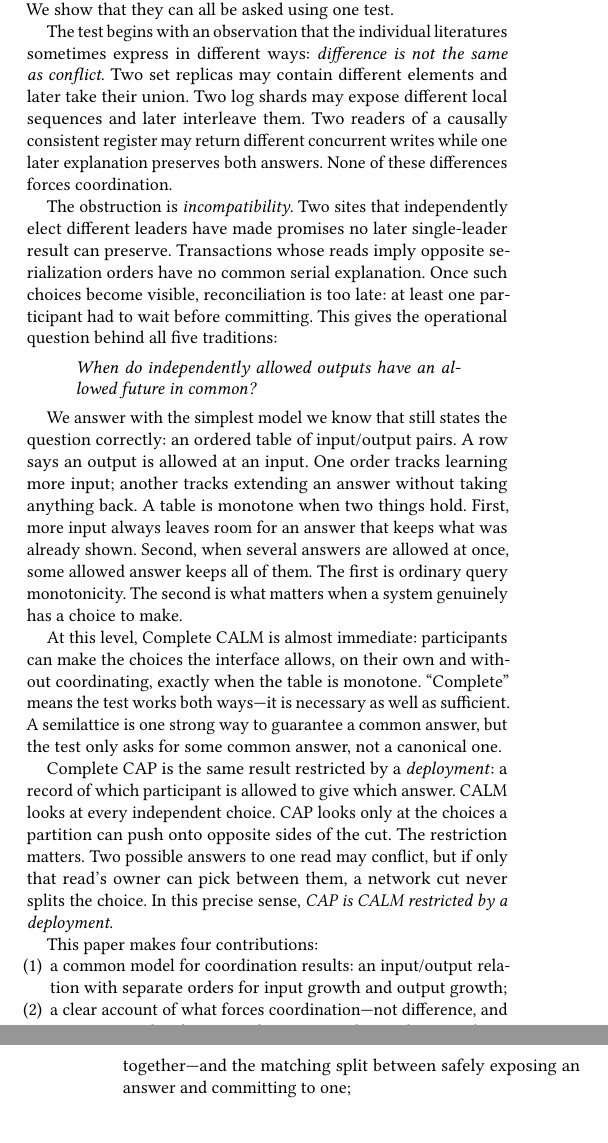
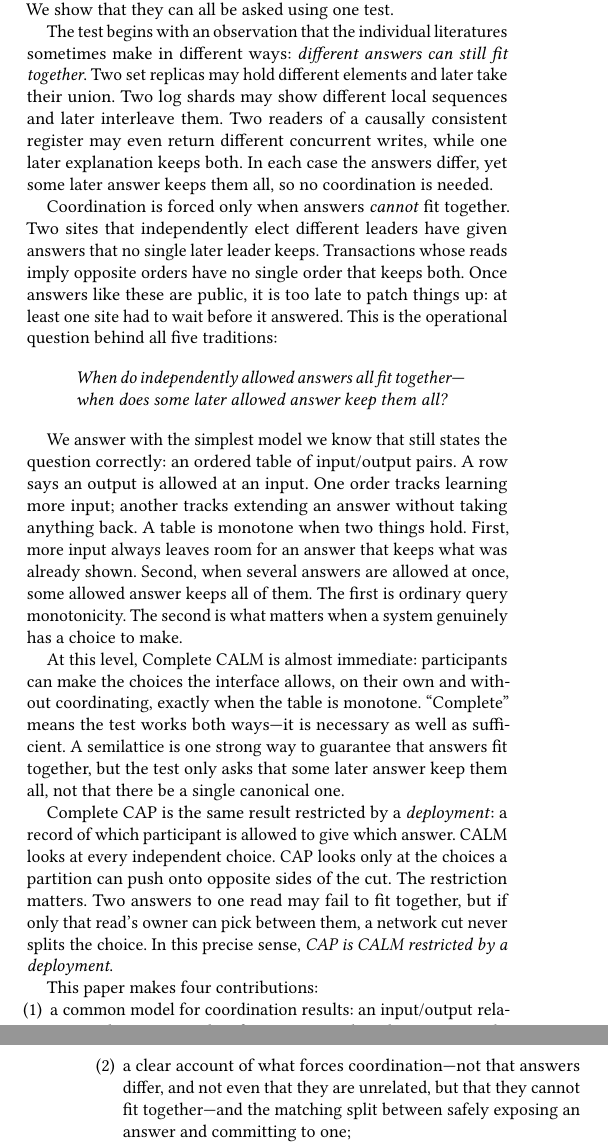
Before and after one commit to jhellerstein/coord-criterion, a LaTeX document (main.tex): two parts of the columns of pages 1 and 2 of 7, joined at a grey line, cut so that both start at the same text, the shorter picture padded with empty space. Compiled offline with pdfLaTeX.

Commit message:
Use one consistent plain-English vocabulary in the motivation
The introduction and pre-formalism examples mixed "conflict,"
"incompatibility," "reconciliation," and "clash" for a single idea. Settle on
"answers fit together" (and "keep both/all") throughout the motivation, and
tie that phrase to the formal common-refinement condition at the model. Precise
terms are reserved for the technical sections after the model is defined.

```diff
--- a/main.tex
+++ b/main.tex
@@ -96,21 +96,22 @@ available, do application invariants follow?  Today these questions cross
 several vocabularies.  We show that they can all be asked using one test.
 
 The test begins with an observation that the individual literatures sometimes
-express in different ways: \emph{difference is not the same as conflict}.  Two
-set replicas may contain different elements and later take their union.  Two
-log shards may expose different local sequences and later interleave them.  Two
-readers of a causally consistent register may return different concurrent
-writes while one later explanation preserves both answers.  None of these
-differences forces coordination.
+make in different ways: \emph{different answers can still fit together}.  Two
+set replicas may hold different elements and later take their union.  Two log
+shards may show different local sequences and later interleave them.  Two
+readers of a causally consistent register may even return different concurrent
+writes, while one later explanation keeps both.  In each case the answers
+differ, yet some later answer keeps them all, so no coordination is needed.
 
-The obstruction is \emph{incompatibility}.  Two sites that independently elect
-different leaders have made promises no later single-leader result can preserve.
-Transactions whose reads imply opposite serialization orders have no common
-serial explanation.  Once such choices become visible, reconciliation is too
-late: at least one participant had to wait before committing.  This gives the
-operational question behind all five traditions:
+Coordination is forced only when answers \emph{cannot} fit together.  Two sites
+that independently elect different leaders have given answers that no single
+later leader keeps.  Transactions whose reads imply opposite orders have no
+single order that keeps both.  Once answers like these are public, it is too
+late to patch things up: at least one site had to wait before it answered.
+This is the operational question behind all five traditions:
 \begin{quote}
-\emph{When do independently allowed outputs have an allowed future in common?}
+\emph{When do independently allowed answers all fit together---when does some
+later allowed answer keep them all?}
 \end{quote}
 
 We answer with the simplest model we know that still states the question
@@ -125,15 +126,15 @@ The second is what matters when a system genuinely has a choice to make.
 At this level, Complete CALM is almost immediate: participants can make the
 choices the interface allows, on their own and without coordinating, exactly
 when the table is monotone.  ``Complete'' means the test works both ways---it is
-necessary as well as sufficient.  A semilattice is one strong way to guarantee a
-common answer, but the test only asks for some common answer, not a canonical
-one.
+necessary as well as sufficient.  A semilattice is one strong way to guarantee
+that answers fit together, but the test only asks that some later answer keep
+them all, not that there be a single canonical one.
 
 Complete CAP is the same result restricted by a \emph{deployment}: a record of
 which participant is allowed to give which answer.  CALM looks at every
 independent choice.  CAP looks only at the choices a partition can push onto
-opposite sides of the cut.  The restriction matters.  Two possible answers to
-one read may conflict, but if only that read's owner can pick between them, a
+opposite sides of the cut.  The restriction matters.  Two answers to one read
+may fail to fit together, but if only that read's owner can pick between them, a
 network cut never splits the choice.  In this precise sense, \emph{CAP is CALM
 restricted by a deployment}.
 
@@ -141,10 +142,10 @@ This paper makes four contributions:
 \begin{enumerate}
   \item a common model for coordination results: an input/output relation with
         separate orders for input growth and output growth;
-  \item a clear account of what forces coordination---not difference, and not
-        even unrelated answers, but answers that nothing can keep together---and
-        the matching split between safely exposing an answer and committing to
-        one;
+  \item a clear account of what forces coordination---not that answers differ,
+        and not even that they are unrelated, but that they cannot fit
+        together---and the matching split between safely exposing an answer and
+        committing to one;
   \item Complete CALM, and Complete CAP as its restriction to the choices a
         deployment can split across a partition; and
   \item a walk through query monotonicity, CRDTs, registers, HATs, and invariant
```
Also changed, not shown: main.tex (25 more changed lines).
